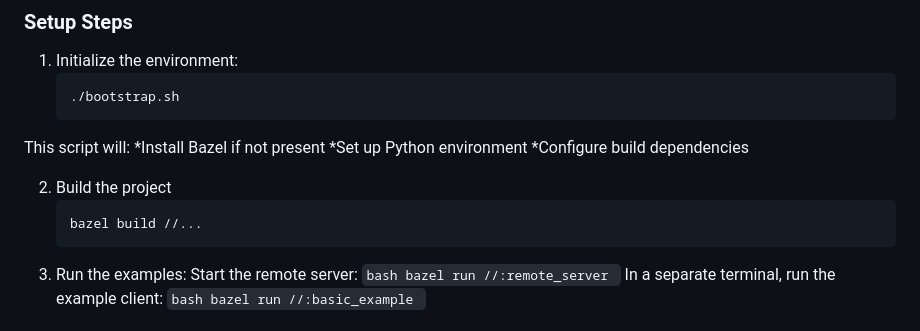
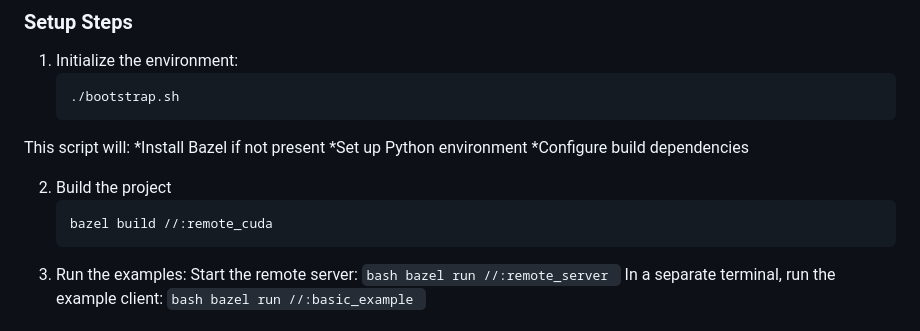
Before and after one commit to jaewan/accelerator_disaggregation, a Markdown page: README.md, the part around the change. Drawn GitHub-style.

````diff
--- a/README.md
+++ b/README.md
@@ -58,7 +58,7 @@ This script will:
 
 2. Build the project
     ```bash
-    bazel build //...
+    bazel build //:remote_cuda
     ```
 3. Run the examples:
 	Start the remote server:
````
